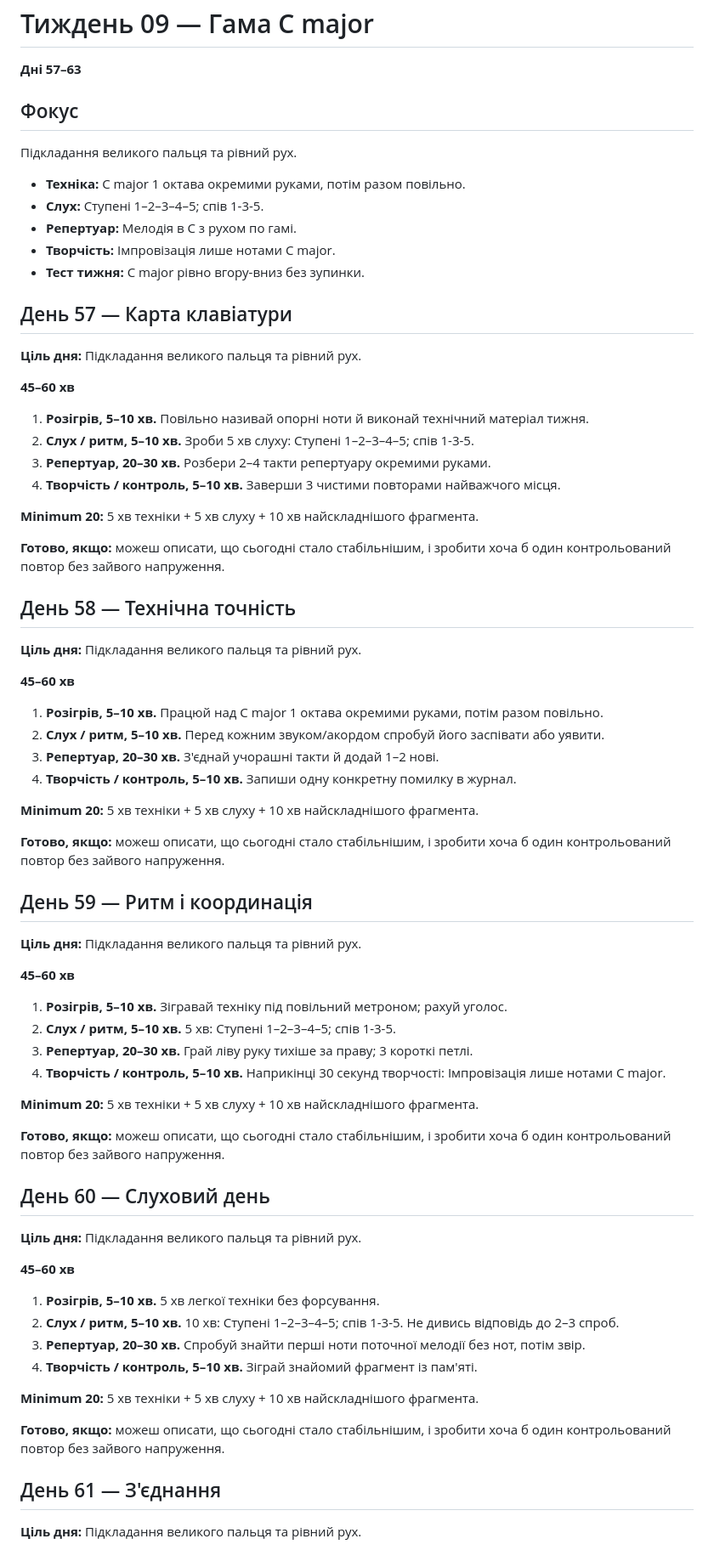
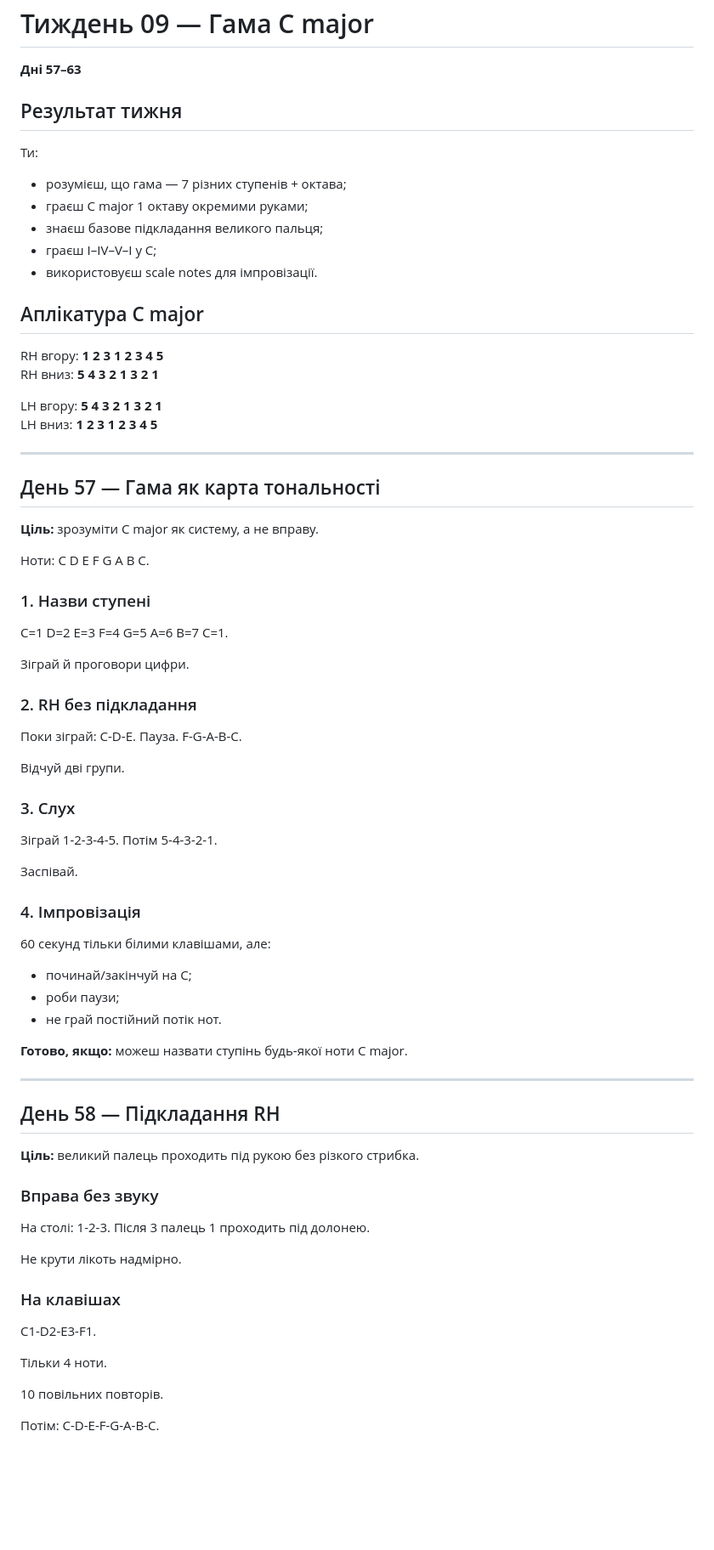
Before and after one commit to gnvovbbb/piano-365, a Markdown page: course/week-09.md, the part around one of its changes. Shown at 85% size. Drawn GitHub-style; blank space fills up the shorter version.

Commit message:
Deepen week 09 daily lessons

```diff
--- a/course/week-09.md
+++ b/course/week-09.md
@@ -2,72 +2,77 @@
 
 **Дні 57–63**
 
-## Фокус
-Підкладання великого пальця та рівний рух.
+## Результат тижня
+Ти:
+- розумієш, що гама — 7 різних ступенів + октава;
+- граєш C major 1 октаву окремими руками;
+- знаєш базове підкладання великого пальця;
+- граєш I–IV–V–I у C;
+- використовуєш scale notes для імпровізації.
 
-- **Техніка:** C major 1 октава окремими руками, потім разом повільно.
-- **Слух:** Ступені 1–2–3–4–5; спів 1-3-5.
-- **Репертуар:** Мелодія в C з рухом по гамі.
-- **Творчість:** Імпровізація лише нотами C major.
-- **Тест тижня:** C major рівно вгору-вниз без зупинки.
+## Аплікатура C major
+RH вгору: **1 2 3 1 2 3 4 5**
+RH вниз: **5 4 3 2 1 3 2 1**
 
-## День 57 — Карта клавіатури
+LH вгору: **5 4 3 2 1 3 2 1**
+LH вниз: **1 2 3 1 2 3 4 5**
 
-**Ціль дня:** Підкладання великого пальця та рівний рух.
+---
 
-**45–60 хв**
-1. **Розігрів, 5–10 хв.** Повільно називай опорні ноти й виконай технічний матеріал тижня.
-2. **Слух / ритм, 5–10 хв.** Зроби 5 хв слуху: Ступені 1–2–3–4–5; спів 1-3-5.
-3. **Репертуар, 20–30 хв.** Розбери 2–4 такти репертуару окремими руками.
-4. **Творчість / контроль, 5–10 хв.** Заверши 3 чистими повторами найважчого місця.
+## День 57 — Гама як карта тональності
 
-**Minimum 20:** 5 хв техніки + 5 хв слуху + 10 хв найскладнішого фрагмента.
+**Ціль:** зрозуміти C major як систему, а не вправу.
 
-**Готово, якщо:** можеш описати, що сьогодні стало стабільнішим, і зробити хоча б один контрольований повтор без зайвого напруження.
+Ноти:
+C D E F G A B C.
 
-## День 58 — Технічна точність
+### 1. Назви ступені
+C=1 D=2 E=3 F=4 G=5 A=6 B=7 C=1.
 
-**Ціль дня:** Підкладання великого пальця та рівний рух.
+Зіграй й проговори цифри.
 
-**45–60 хв**
-1. **Розігрів, 5–10 хв.** Працюй над C major 1 октава окремими руками, потім разом повільно.
-2. **Слух / ритм, 5–10 хв.** Перед кожним звуком/акордом спробуй його заспівати або уявити.
-3. **Репертуар, 20–30 хв.** З'єднай учорашні такти й додай 1–2 нові.
-4. **Творчість / контроль, 5–10 хв.** Запиши одну конкретну помилку в журнал.
+### 2. RH без підкладання
+Поки зіграй:
+C-D-E.
+Пауза.
+F-G-A-B-C.
 
-**Minimum 20:** 5 хв техніки + 5 хв слуху + 10 хв найскладнішого фрагмента.
+Відчуй дві групи.
 
-**Готово, якщо:** можеш описати, що сьогодні стало стабільнішим, і зробити хоча б один контрольований повтор без зайвого напруження.
+### 3. Слух
+Зіграй 1-2-3-4-5.
+Потім 5-4-3-2-1.
 
-## День 59 — Ритм і координація
+Заспівай.
 
-**Ціль дня:** Підкладання великого пальця та рівний рух.
+### 4. Імпровізація
+60 секунд тільки білими клавішами, але:
+- починай/закінчуй на C;
+- роби паузи;
+- не грай постійний потік нот.
 
-**45–60 хв**
-1. **Розігрів, 5–10 хв.** Зігравай техніку під повільний метроном; рахуй уголос.
-2. **Слух / ритм, 5–10 хв.** 5 хв: Ступені 1–2–3–4–5; спів 1-3-5.
-3. **Репертуар, 20–30 хв.** Грай ліву руку тихіше за праву; 3 короткі петлі.
-4. **Творчість / контроль, 5–10 хв.** Наприкінці 30 секунд творчості: Імпровізація лише нотами C major.
+**Готово, якщо:** можеш назвати ступінь будь-якої ноти C major.
 
-**Minimum 20:** 5 хв техніки + 5 хв слуху + 10 хв найскладнішого фрагмента.
+---
 
-**Готово, якщо:** можеш описати, що сьогодні стало стабільнішим, і зробити хоча б один контрольований повтор без зайвого напруження.
+## День 58 — Підкладання RH
 
-## День 60 — Слуховий день
+**Ціль:** великий палець проходить під рукою без різкого стрибка.
 
-**Ціль дня:** Підкладання великого пальця та рівний рух.
+### Вправа без звуку
+На столі:
+1-2-3.
+Після 3 палець 1 проходить під долонею.
 
-**45–60 хв**
-1. **Розігрів, 5–10 хв.** 5 хв легкої техніки без форсування.
-2. **Слух / ритм, 5–10 хв.** 10 хв: Ступені 1–2–3–4–5; спів 1-3-5. Не дивись відповідь до 2–3 спроб.
-3. **Репертуар, 20–30 хв.** Спробуй знайти перші ноти поточної мелодії без нот, потім звір.
-4. **Творчість / контроль, 5–10 хв.** Зіграй знайомий фрагмент із пам'яті.
+Не крути лікоть надмірно.
 
-**Minimum 20:** 5 хв техніки + 5 хв слуху + 10 хв найскладнішого фрагмента.
+### На клавішах
+C1-D2-E3-F1.
 
-**Готово, якщо:** можеш описати, що сьогодні стало стабільнішим, і зробити хоча б один контрольований повтор без зайвого напруження.
+Тільки 4 ноти.
 
-## День 61 — З'єднання
+10 повільних повторів.
 
-**Ціль дня:** Підкладання великого пальця та рівний рух.
+Потім:
+C-D-E-F-G-A-B-C.
 
```
Also changed, not shown: other parts of course/week-09.md (+131 -27 lines).
